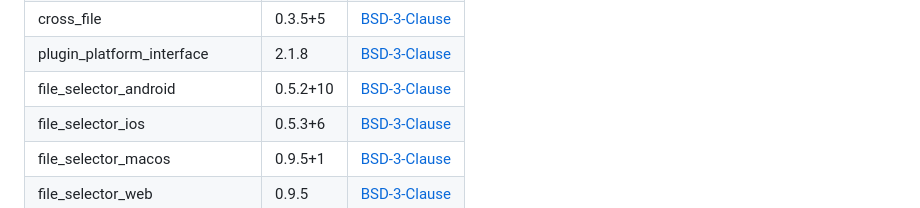
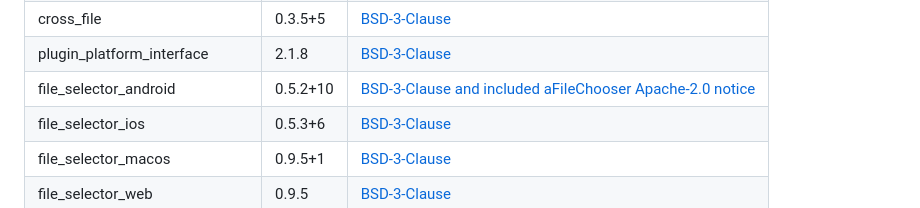
Before and after one commit to ModConductor/ModConductor, a Markdown page: docs/PROVENANCE.md, the part around the change. GitHub-like rendering.

Commit message:
docs: identify the included android chooser notice

```diff
--- a/docs/PROVENANCE.md
+++ b/docs/PROVENANCE.md
@@ -199,7 +199,7 @@ The native directory chooser uses Flutter's [file_selector 1.1.0](https://pub.de
 | file_selector_platform_interface | 2.7.0 | [BSD-3-Clause](third-party/file_selector_platform_interface-LICENSE.txt) |
 | cross_file | 0.3.5+5 | [BSD-3-Clause](third-party/cross_file-LICENSE.txt) |
 | plugin_platform_interface | 2.1.8 | [BSD-3-Clause](third-party/plugin_platform_interface-LICENSE.txt) |
-| file_selector_android | 0.5.2+10 | [BSD-3-Clause](third-party/file_selector_android-LICENSE.txt) |
+| file_selector_android | 0.5.2+10 | [BSD-3-Clause and included aFileChooser Apache-2.0 notice](third-party/file_selector_android-LICENSE.txt) |
 | file_selector_ios | 0.5.3+6 | [BSD-3-Clause](third-party/file_selector_ios-LICENSE.txt) |
 | file_selector_macos | 0.9.5+1 | [BSD-3-Clause](third-party/file_selector_macos-LICENSE.txt) |
 | file_selector_web | 0.9.5 | [BSD-3-Clause](third-party/file_selector_web-LICENSE.txt) |
```
